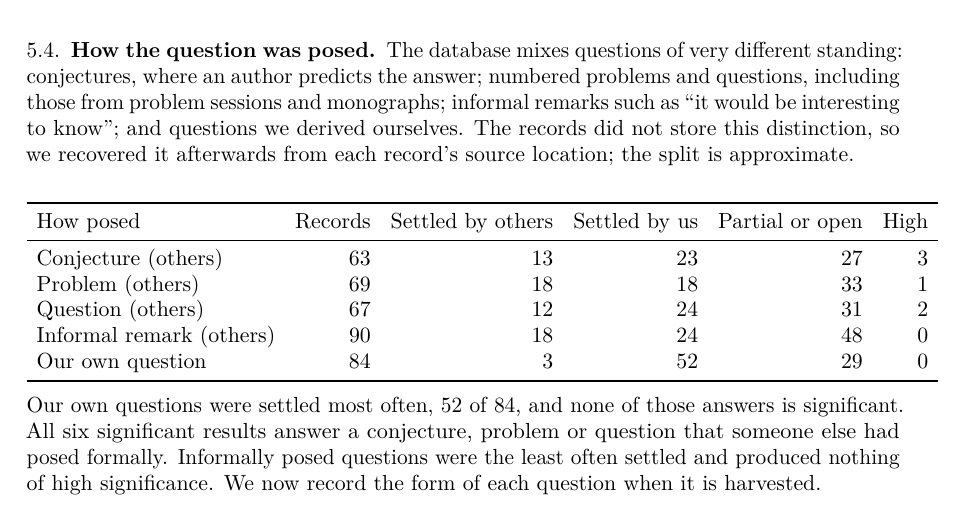
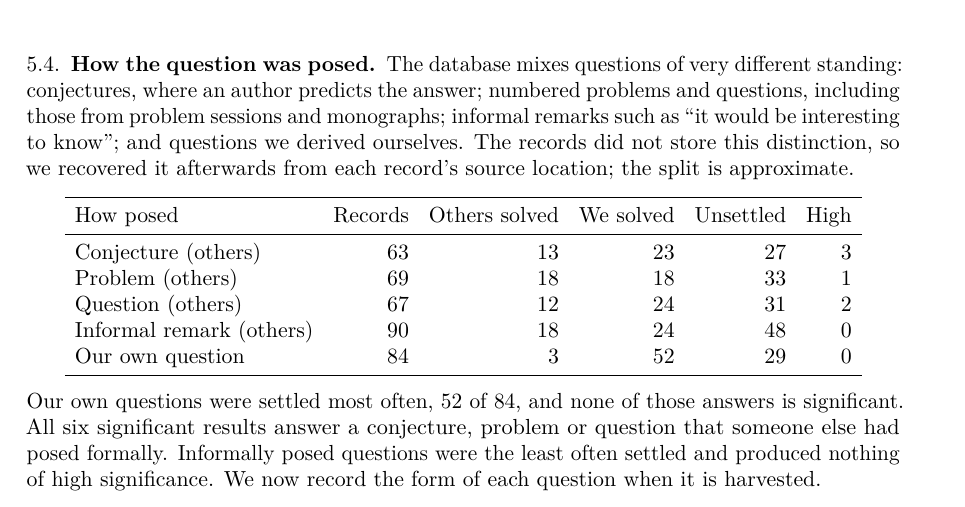
Before and after one commit to Oisov/math-research-process, a LaTeX paper (paper/paper.tex): part of page 6 of 12, cut so that both start at the same text. Compiled offline with pdfLaTeX.

Commit message:
Paper: narrow question-form table
Co-Authored-By: Claude Opus 5.5 <noreply@anthropic.com>

```diff
--- a/paper/paper.tex
+++ b/paper/paper.tex
@@ -437,13 +437,13 @@ location; the split is approximate.
 \begin{center}
   \begin{tabular}{lrrrrr}
     \toprule
-    How posed                & Records & Settled by others & Settled by us & Partial or open & High \\
+    How posed                & Records & Others solved & We solved & Unsettled & High \\
     \midrule
-    Conjecture (others)      & 63      & 13                & 23            & 27              & 3    \\
-    Problem (others)         & 69      & 18                & 18            & 33              & 1    \\
-    Question (others)        & 67      & 12                & 24            & 31              & 2    \\
-    Informal remark (others) & 90      & 18                & 24            & 48              & 0    \\
-    Our own question         & 84      & 3                 & 52            & 29              & 0    \\
+    Conjecture (others)      & 63      & 13            & 23        & 27        & 3    \\
+    Problem (others)         & 69      & 18            & 18        & 33        & 1    \\
+    Question (others)        & 67      & 12            & 24        & 31        & 2    \\
+    Informal remark (others) & 90      & 18            & 24        & 48        & 0    \\
+    Our own question         & 84      & 3             & 52        & 29        & 0    \\
     \bottomrule
   \end{tabular}
 \end{center}
```
Also changed, not shown: paper/paper.pdf.
